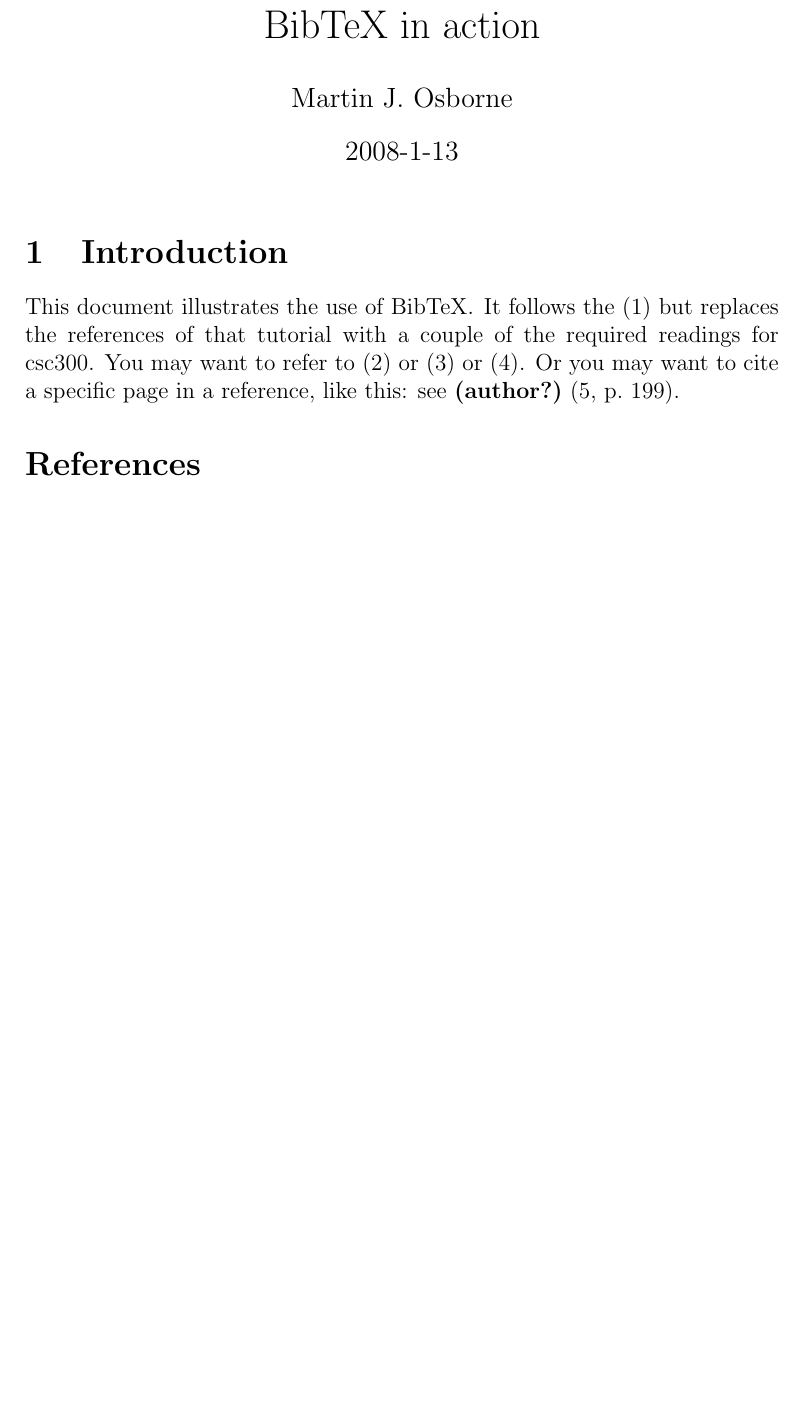
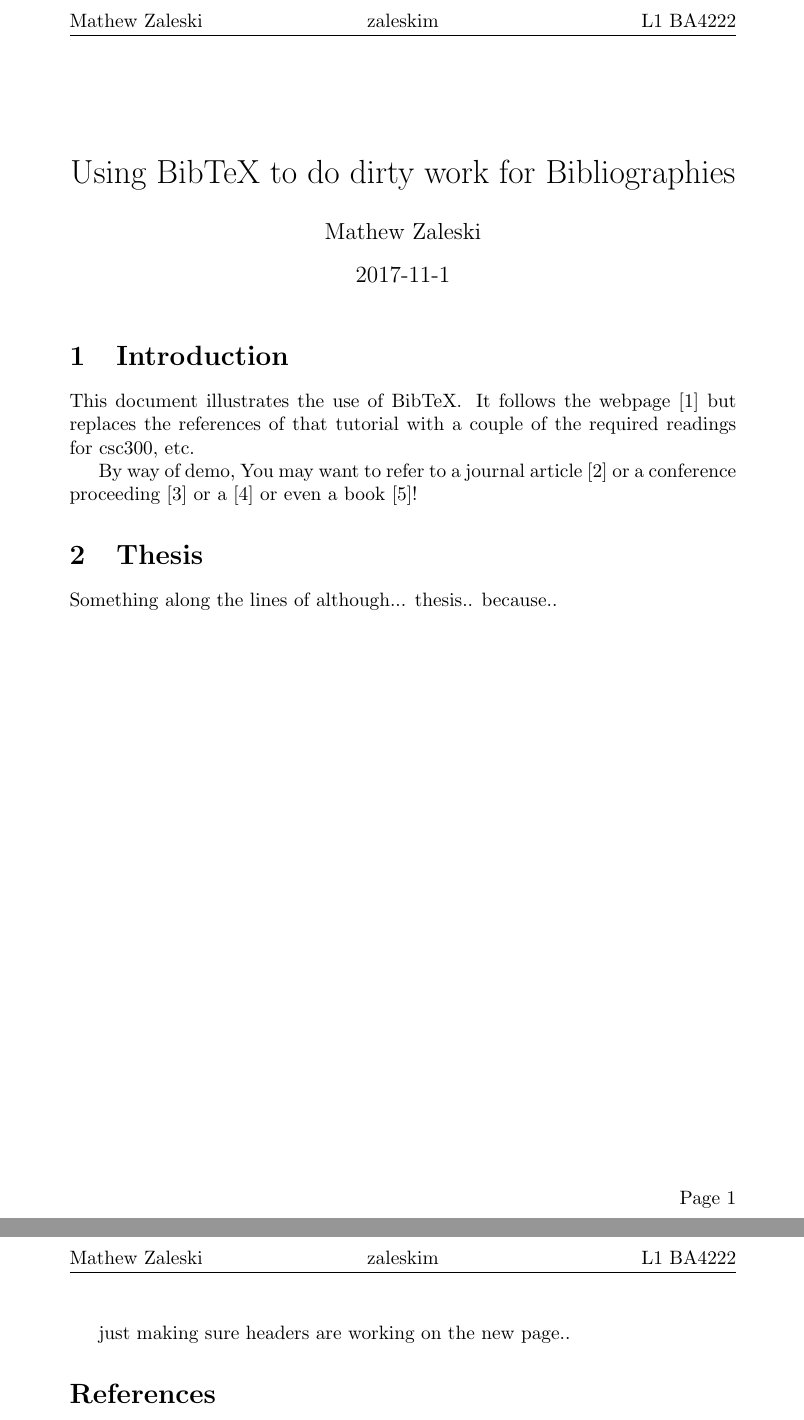
Before and after one commit to jmzaleski/csc300-latex-bibtex-ieee-template, a LaTeX document (csc300-aX.tex): part of the page before the commit and two parts of pages 1 and 2 of 2 after it, the two joined at a grey line, cut at the place of the change, the shorter picture padded with empty space. Compiled offline with pdfLaTeX.

Commit message:
added page headers/footers

```diff
--- a/csc300-aX.tex
+++ b/csc300-aX.tex
@@ -1,2 +0,0 @@
-\documentclass[12pt]{article}
-\usepackage{natbib}
@@ -4,18 +7,30 @@
+\rhead{L1 BA4222}
+\rfoot{Page \thepage}
 \begin{document}
 
-\title{BibTeX in action}
-\author{Martin J. Osborne}
-\date{2008-1-13}
+\title{Using BibTeX to do dirty work for Bibliographies}
+\author{Mathew Zaleski}
+\date{2017-11-1}
 
 \maketitle
+\thispagestyle{fancy}
+\section{Introduction}
 
-\section{Introduction}
-This document illustrates the use of BibTeX\@.  It follows the
+This document illustrates the use of BibTeX\@.  It follows  the webpage
 \cite{bibtex-tutorial}  but replaces the references of that tutorial
-with a couple of the required readings for csc300. You may want to refer to
-\cite{warren-brandeis-1890} or \cite{siva05} or \cite{gosling-interview}.  Or you may want to cite a
-specific page in a reference, like this: see \citet[p.~199]{java-jvm-spec}.
+with a couple of the required readings for csc300, etc.
 
+By way of demo, You may want to refer to a journal article \cite{warren-brandeis-1890}
+or a conference proceeding \cite{siva05} or a \cite{gosling-interview}
+or even a book \cite {java-jvm-spec}!
+
+\section{Thesis}
+
+Something along the lines of although... thesis.. because..
+
+\newpage
+
+just making sure headers are working on the new page..
 
 \bibliographystyle{IEEEtran}
 
```
Also changed, not shown: my-bibtex-file.bib (+4 -5 lines), Makefile, csc300-aX.tex (7 more changed lines).
